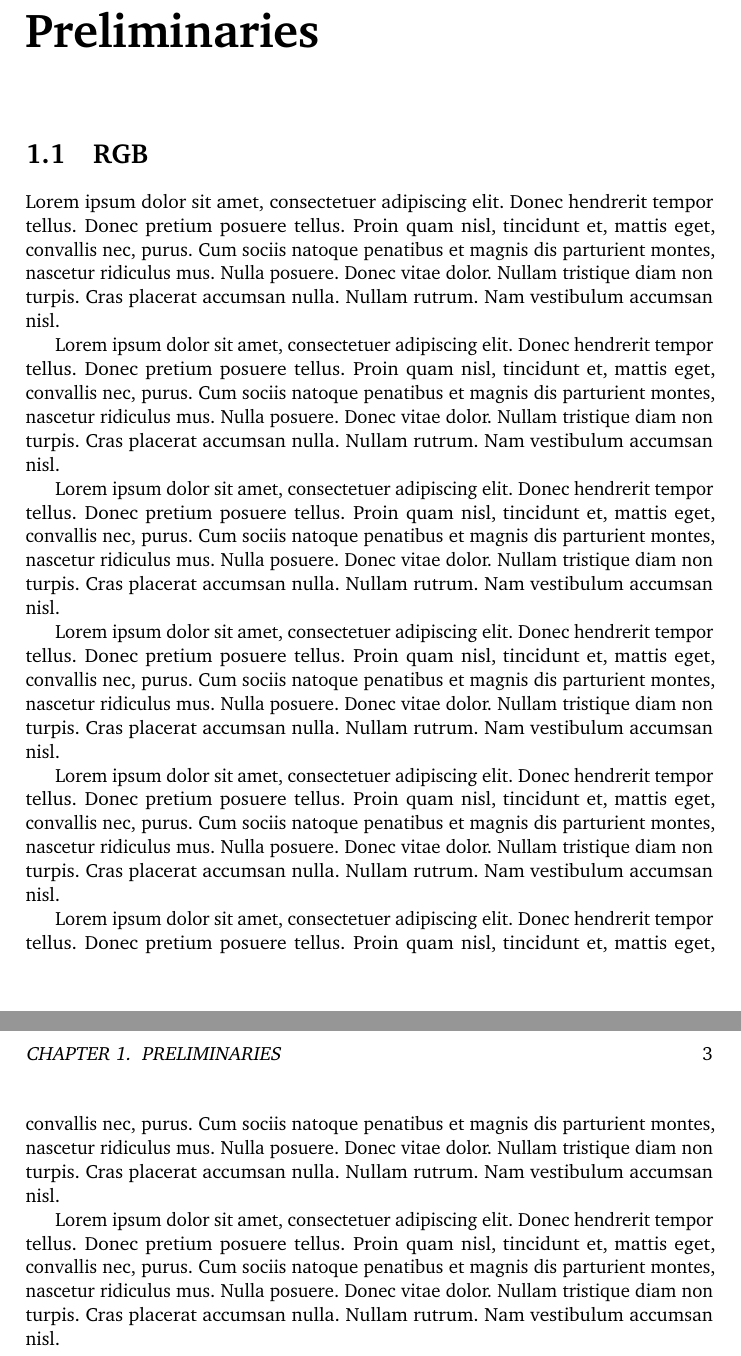
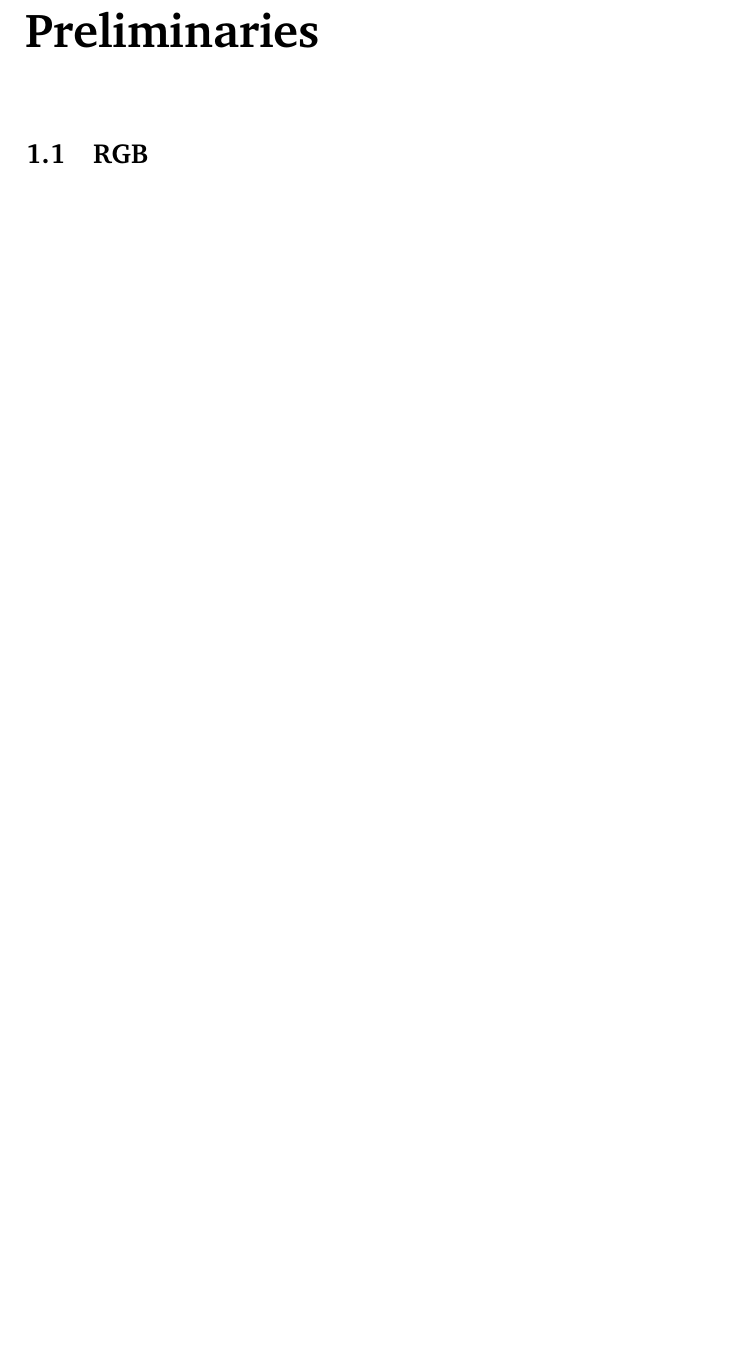
Before and after one commit to Erkaman/digital-image-formats, a LaTeX document (latex/project.tex, which reads latex/preliminaries.tex): two parts of pages 3 and 4 of 4 before the commit and part of page 3 of 3 after it, the two joined at a grey line, cut so that both start at the same text, the shorter picture padded with empty space. Compiled offline with pdfLaTeX; a LaTeX package or settings file that is missing is left out.

Commit message:
Set up bibliography management with BibLaTeX and configured it to make sure that chapters are given separate source references.

```diff
--- a/latex/preliminaries.tex
+++ b/latex/preliminaries.tex
@@ -1,61 +1,11 @@
+\begin{comment}
+\bibliography{preliminaries.bib}
+\end{comment}
+
 \chapter{Preliminaries}
 \label{cha:preliminaries}
 
 \section{RGB}
 \label{sec:rgb}
 
-Lorem ipsum dolor sit amet, consectetuer adipiscing elit. Donec
-hendrerit tempor tellus. Donec pretium posuere tellus. Proin quam
-nisl, tincidunt et, mattis eget, convallis nec, purus. Cum sociis
-natoque penatibus et magnis dis parturient montes,
-nascetur ridiculus mus. Nulla posuere. Donec vitae dolor. Nullam
-tristique diam non turpis. Cras placerat accumsan nulla. Nullam
-rutrum. Nam vestibulum accumsan nisl.
-
-Lorem ipsum dolor sit amet, consectetuer adipiscing elit. Donec
-hendrerit tempor tellus. Donec pretium posuere tellus. Proin quam
-nisl, tincidunt et, mattis eget, convallis nec, purus. Cum sociis
-natoque penatibus et magnis dis parturient montes, nascetur ridiculus
-mus. Nulla posuere. Donec vitae dolor. Nullam tristique diam non
-turpis. Cras placerat accumsan nulla. Nullam rutrum. Nam vestibulum
-accumsan nisl.
-
-Lorem ipsum dolor sit amet, consectetuer adipiscing elit. Donec
-hendrerit tempor tellus. Donec pretium posuere tellus. Proin quam
-nisl, tincidunt et, mattis eget, convallis nec, purus. Cum sociis
-natoque penatibus et magnis dis parturient montes, nascetur ridiculus
-mus. Nulla posuere. Donec vitae dolor. Nullam tristique diam non
-turpis. Cras placerat accumsan nulla. Nullam rutrum. Nam vestibulum
-accumsan nisl.
-
-Lorem ipsum dolor sit amet, consectetuer adipiscing elit. Donec
-hendrerit tempor tellus. Donec pretium posuere tellus. Proin quam
-nisl, tincidunt et, mattis eget, convallis nec, purus. Cum sociis
-natoque penatibus et magnis dis parturient montes, nascetur ridiculus
-mus. Nulla posuere. Donec vitae dolor. Nullam tristique diam non
-turpis. Cras placerat accumsan nulla. Nullam rutrum. Nam vestibulum
-accumsan nisl.
-
-Lorem ipsum dolor sit amet, consectetuer adipiscing elit. Donec
-hendrerit tempor tellus. Donec pretium posuere tellus. Proin quam
-nisl, tincidunt et, mattis eget, convallis nec, purus. Cum sociis
-natoque penatibus et magnis dis parturient montes, nascetur ridiculus
-mus. Nulla posuere. Donec vitae dolor. Nullam tristique diam non
-turpis. Cras placerat accumsan nulla. Nullam rutrum. Nam vestibulum
-accumsan nisl.
-
-Lorem ipsum dolor sit amet, consectetuer adipiscing elit. Donec
-hendrerit tempor tellus. Donec pretium posuere tellus. Proin quam
-nisl, tincidunt et, mattis eget, convallis nec, purus. Cum sociis
-natoque penatibus et magnis dis parturient montes, nascetur ridiculus
-mus. Nulla posuere. Donec vitae dolor. Nullam tristique diam non
-turpis. Cras placerat accumsan nulla. Nullam rutrum. Nam vestibulum
-accumsan nisl.
-
-Lorem ipsum dolor sit amet, consectetuer adipiscing elit. Donec
-hendrerit tempor tellus. Donec pretium posuere tellus. Proin quam
-nisl, tincidunt et, mattis eget, convallis nec, purus. Cum sociis
-natoque penatibus et magnis dis parturient montes, nascetur ridiculus
-mus. Nulla posuere. Donec vitae dolor. Nullam tristique diam non
-turpis. Cras placerat accumsan nulla. Nullam rutrum. Nam vestibulum
-accumsan nisl.
+\printbibliography[heading=subbibliography]
--- a/latex/project.tex
+++ b/latex/project.tex
@@ -4,10 +4,10 @@
 \usepackage[kerning,spacing]{microtype}
 \usepackage[charter]{mathdesign}
 \usepackage{hyperref}
-
+\usepackage[sorting=none,refsegment=chapter]{biblatex}
+\bibliography{preliminaries.bib}
+\usepackage{verbatim}
 \hyphenpenalty=100000
-
-\makeindex
 
 \pagestyle{headings}
 %\includeonly{title.tex,preliminaries.tex}
```
Also changed, not shown: latex/preliminaries.bib (added), 1 other file.
